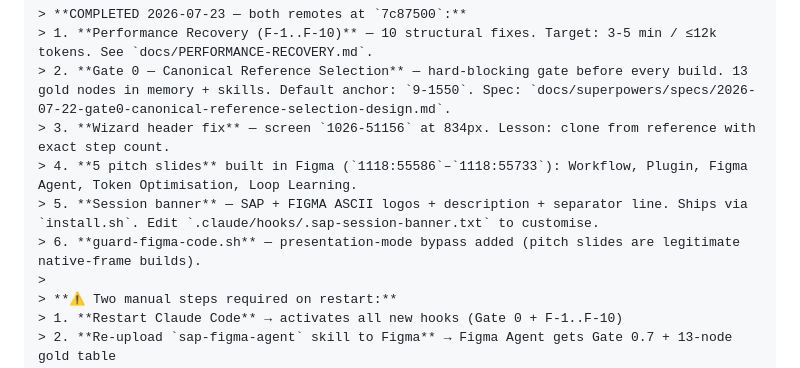
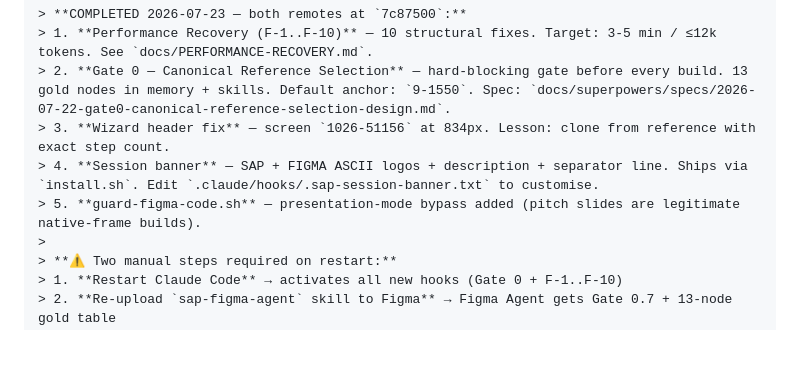
Before and after one commit to Venelinhr/Claude-To-Figma-SAP-Application_old, a Markdown page: CLAUDE.md, the part around the change. GitHub-like rendering; blank space fills up the shorter version.

Commit message:
docs: remove pitch slides reference from CLAUDE.md

```diff
--- a/CLAUDE.md
+++ b/CLAUDE.md
@@ -209,9 +209,8 @@ It ships with the repo. Every build clones from it. No exceptions.
 > 1. **Performance Recovery (F-1..F-10)** — 10 structural fixes. Target: 3-5 min / ≤12k tokens. See `docs/PERFORMANCE-RECOVERY.md`.
 > 2. **Gate 0 — Canonical Reference Selection** — hard-blocking gate before every build. 13 gold nodes in memory + skills. Default anchor: `9-1550`. Spec: `docs/superpowers/specs/2026-07-22-gate0-canonical-reference-selection-design.md`.
 > 3. **Wizard header fix** — screen `1026-51156` at 834px. Lesson: clone from reference with exact step count.
-> 4. **5 pitch slides** built in Figma (`1118:55586`–`1118:55733`): Workflow, Plugin, Figma Agent, Token Optimisation, Loop Learning.
-> 5. **Session banner** — SAP + FIGMA ASCII logos + description + separator line. Ships via `install.sh`. Edit `.claude/hooks/.sap-session-banner.txt` to customise.
-> 6. **guard-figma-code.sh** — presentation-mode bypass added (pitch slides are legitimate native-frame builds).
+> 4. **Session banner** — SAP + FIGMA ASCII logos + description + separator line. Ships via `install.sh`. Edit `.claude/hooks/.sap-session-banner.txt` to customise.
+> 5. **guard-figma-code.sh** — presentation-mode bypass added (pitch slides are legitimate native-frame builds).
 >
 > **⚠ Two manual steps required on restart:**
 > 1. **Restart Claude Code** → activates all new hooks (Gate 0 + F-1..F-10)
```
